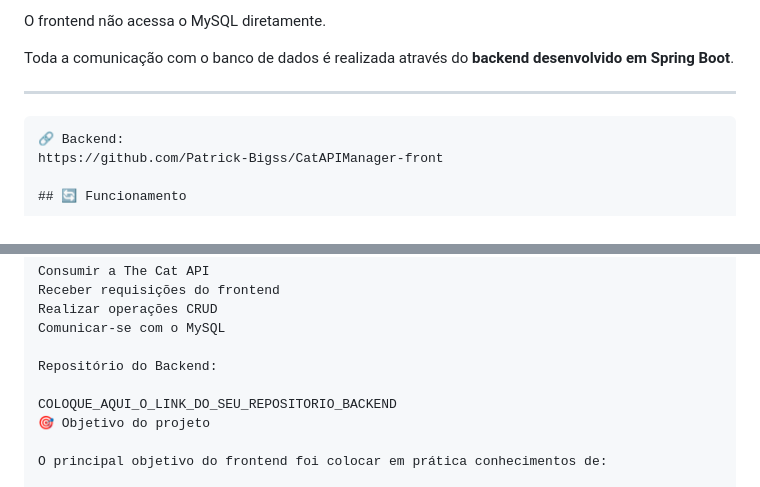
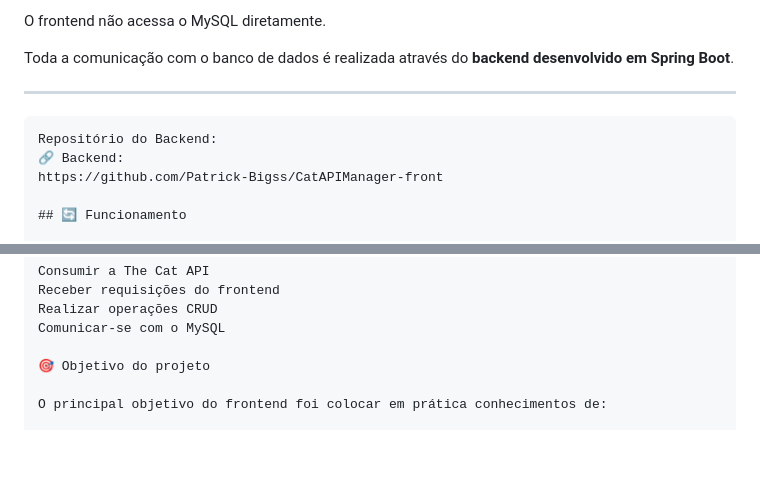
Before and after one commit to Patrick-Bigss/CatAPIManager-front, a Markdown page: README.md, 2 parts joined by grey strips. GitHub-like rendering; blank space fills up the shorter version.

Commit message:
Update backend repository link in README
Removed placeholder for backend repository link and added actual link.

````diff
--- a/README.md
+++ b/README.md
@@ -26,6 +26,7 @@ Toda a comunicação com o banco de dados é realizada através do **backend des
 ---
 
 ```text
+Repositório do Backend:
 🔗 Backend:
 https://github.com/Patrick-Bigss/CatAPIManager-front
 
@@ -205,9 +206,6 @@ Receber requisições do frontend
 Realizar operações CRUD
 Comunicar-se com o MySQL
 
-Repositório do Backend:
-
-COLOQUE_AQUI_O_LINK_DO_SEU_REPOSITORIO_BACKEND
 🎯 Objetivo do projeto
 
 O principal objetivo do frontend foi colocar em prática conhecimentos de:
````
